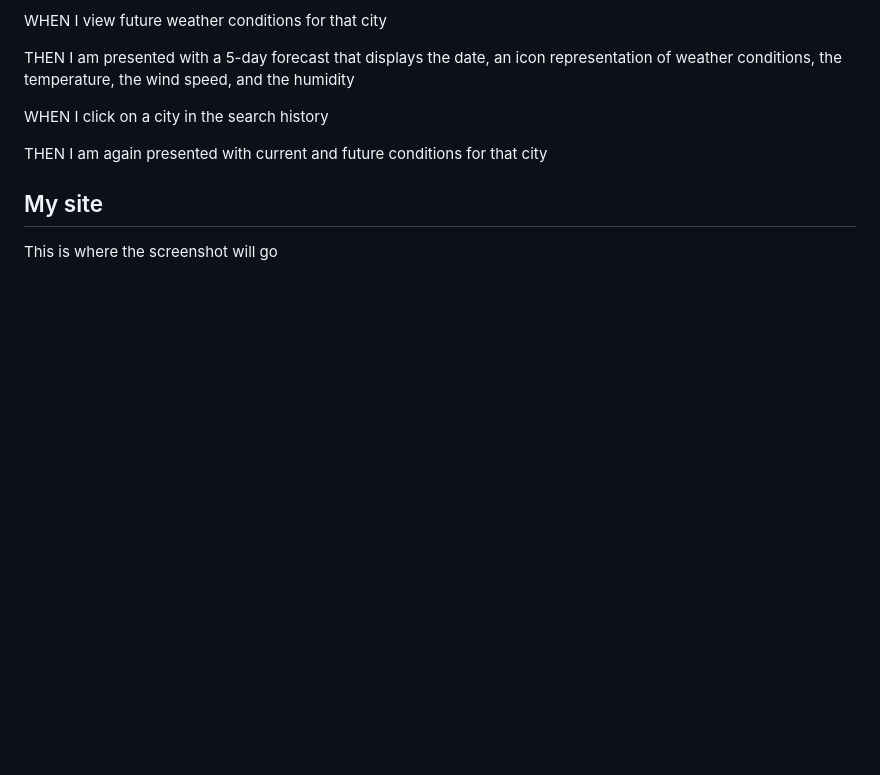
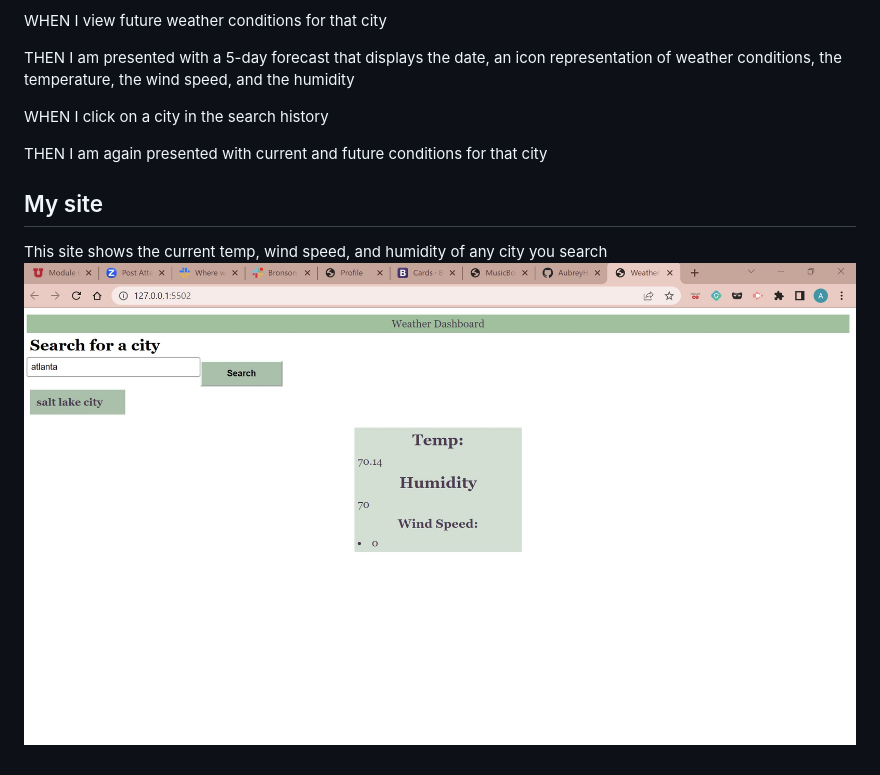
Before and after one commit to AubreyHatake/Weather-Dashboard, a Markdown page: README.md, the part around the change. Drawn GitHub-style; pictures changed too: Screenshot 2023-05-30 195542.jpg (added); blank space fills up the shorter version.

Commit message:
adding screenshot

```diff
--- a/README.md
+++ b/README.md
@@ -32,4 +32,5 @@ THEN I am again presented with current and future conditions for that city
 
 ## My site
 
-This is where the screenshot will go
+This site shows the current temp, wind speed, and humidity of any city you search
+![screenshot](Screenshot%202023-05-30%20195542.jpg)
```
